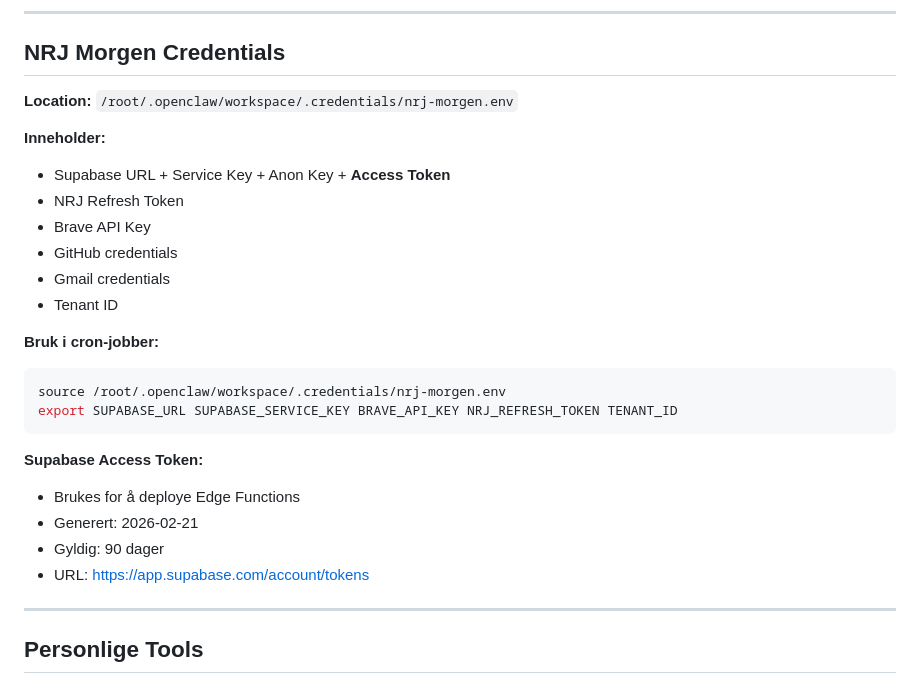
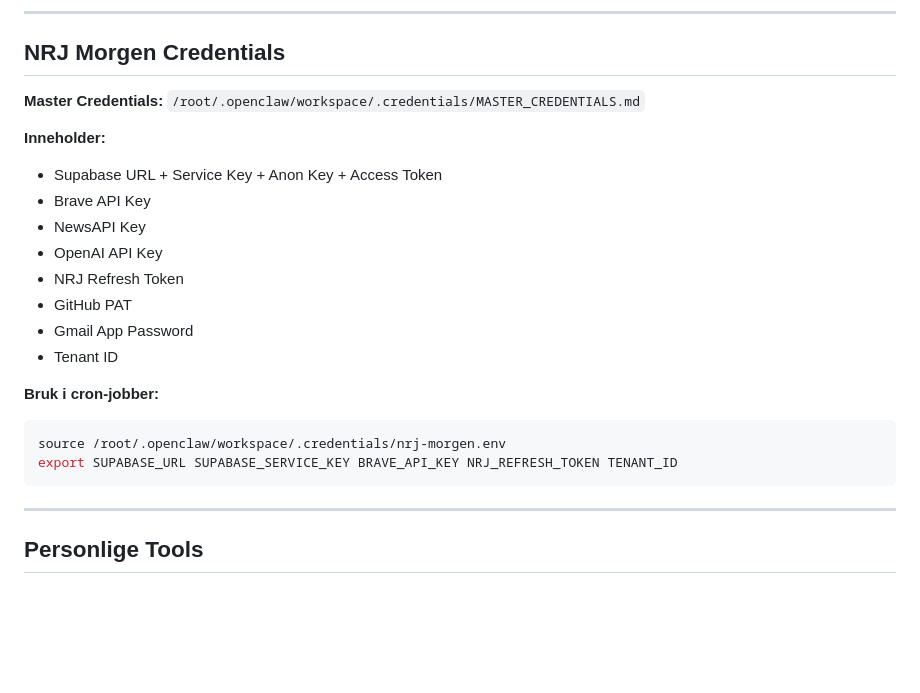
Before and after one commit to baarli/nrj-morgen-workspace, a Markdown page: TOOLS.md, the part around the change. Rendered like a GitHub page; blank space fills up the shorter version.

Commit message:
Create MASTER_CREDENTIALS.md with all tokens and API keys + update TOOLS.md

````diff
--- a/TOOLS.md
+++ b/TOOLS.md
@@ -39,14 +39,16 @@ Skills are shared. Your setup is yours. Keeping them apart means you can update
 
 ## NRJ Morgen Credentials
 
-**Location:** `/root/.openclaw/workspace/.credentials/nrj-morgen.env`
+**Master Credentials:** `/root/.openclaw/workspace/.credentials/MASTER_CREDENTIALS.md`
 
 **Inneholder:**
-- Supabase URL + Service Key + Anon Key + **Access Token**
+- Supabase URL + Service Key + Anon Key + Access Token
+- Brave API Key
+- NewsAPI Key
+- OpenAI API Key
 - NRJ Refresh Token
-- Brave API Key
-- GitHub credentials
-- Gmail credentials
+- GitHub PAT
+- Gmail App Password
 - Tenant ID
 
 **Bruk i cron-jobber:**
@@ -54,12 +56,6 @@ Skills are shared. Your setup is yours. Keeping them apart means you can update
 source /root/.openclaw/workspace/.credentials/nrj-morgen.env
 export SUPABASE_URL SUPABASE_SERVICE_KEY BRAVE_API_KEY NRJ_REFRESH_TOKEN TENANT_ID
 ```
-
-**Supabase Access Token:**
-- Brukes for å deploye Edge Functions
-- Generert: 2026-02-21
-- Gyldig: 90 dager
-- URL: https://app.supabase.com/account/tokens
 
 ---
 
````
Also changed, not shown: .credentials/MASTER_CREDENTIALS.md (added, +95 -0 lines).
